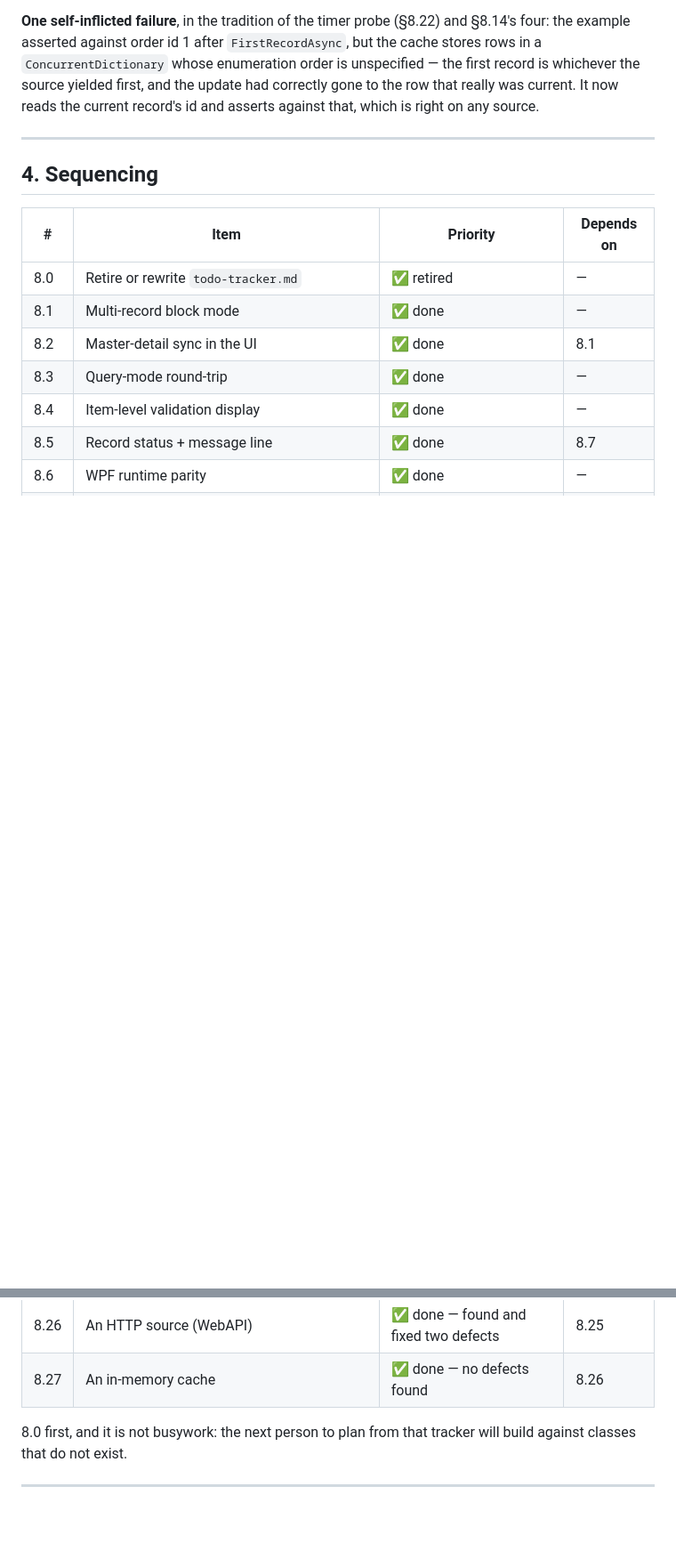
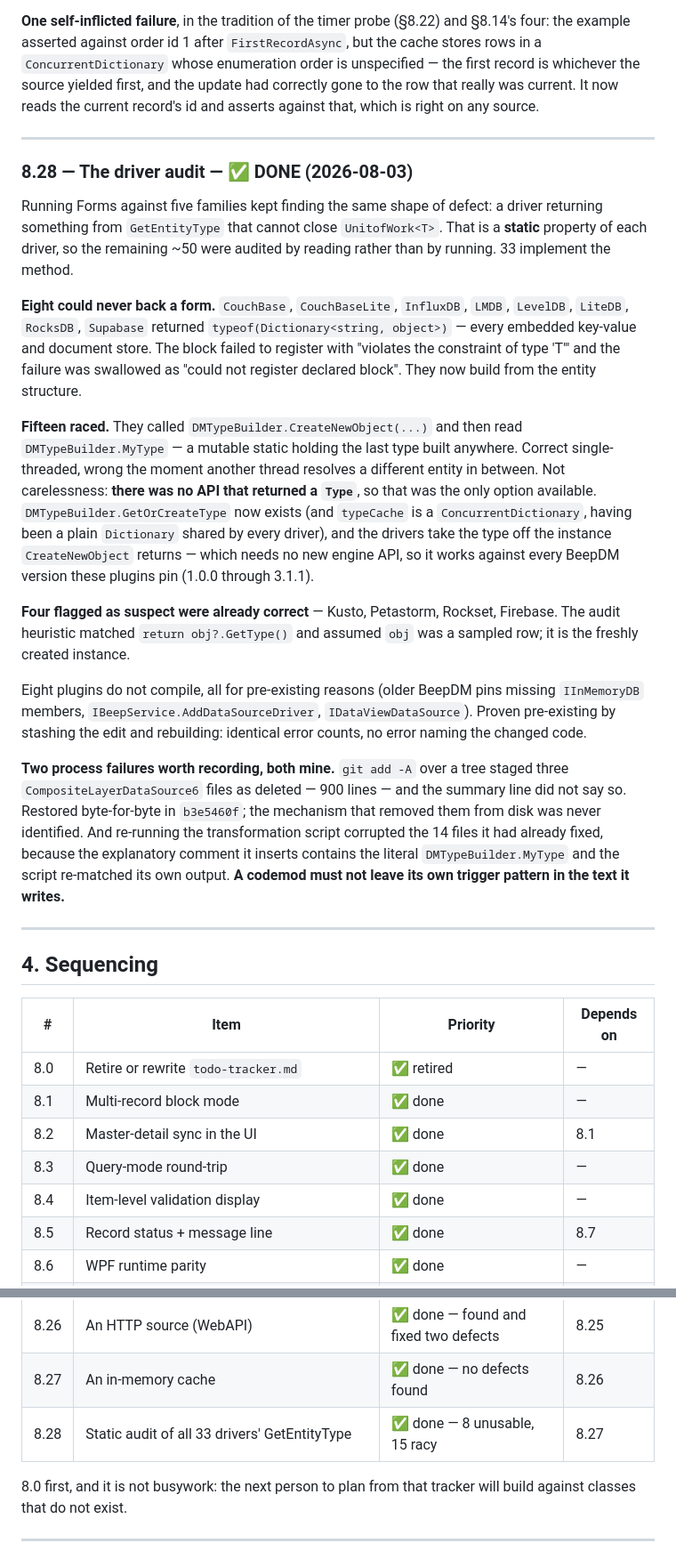
Before and after one commit to The-Tech-Idea/Beep.Winform.Data.Integrated, a Markdown page: Beep.Winform.Data.Integrated.Controls/.plans/08-winform-thin-ui-completion.md, 2 parts joined by grey strips. Shown at 89% size. Drawn GitHub-style; blank space fills up the shorter version.

Commit message:
Plan: record 8.28, the driver audit, and reopen three items
The family sweep kept finding the same defect shape, so the remaining ~50
drivers were audited statically. Eight could never back a form; fifteen read a
mutable static because no API returned a Type; four flagged as suspect were
already correct.

Section 6 grows rather than shrinks, which is the honest result: the shared
"TheTechIdea.Classes" namespace across eleven drivers needs a decision, and
eight plugins cannot be verified because they do not compile.

Also records two process failures of mine: `git add -A` committing a deletion
the summary line did not show, and a codemod that corrupted its own output
because the comment it inserts contained its own trigger pattern.

Co-Authored-By: Claude Opus 5 (1M context) <noreply@anthropic.com>

```diff
--- a/Beep.Winform.Data.Integrated.Controls/.plans/08-winform-thin-ui-completion.md
+++ b/Beep.Winform.Data.Integrated.Controls/.plans/08-winform-thin-ui-completion.md
@@ -1132,6 +1132,50 @@ current record's id and asserts against that, which is right on any source.
 
 ---
 
+### 8.28 — The driver audit — ✅ DONE (2026-08-03)
+
+Running Forms against five families kept finding the same shape of defect: a
+driver returning something from `GetEntityType` that cannot close
+`UnitofWork<T>`. That is a **static** property of each driver, so the remaining
+~50 were audited by reading rather than by running. 33 implement the method.
+
+**Eight could never back a form.** `CouchBase`, `CouchBaseLite`, `InfluxDB`,
+`LMDB`, `LevelDB`, `LiteDB`, `RocksDB`, `Supabase` returned
+`typeof(Dictionary<string, object>)` — every embedded key-value and document
+store. The block failed to register with "violates the constraint of type 'T'"
+and the failure was swallowed as "could not register declared block". They now
+build from the entity structure.
+
+**Fifteen raced.** They called `DMTypeBuilder.CreateNewObject(...)` and then read
+`DMTypeBuilder.MyType` — a mutable static holding the last type built anywhere.
+Correct single-threaded, wrong the moment another thread resolves a different
+entity in between. Not carelessness: **there was no API that returned a `Type`**,
+so that was the only option available. `DMTypeBuilder.GetOrCreateType` now exists
+(and `typeCache` is a `ConcurrentDictionary`, having been a plain `Dictionary`
+shared by every driver), and the drivers take the type off the instance
+`CreateNewObject` returns — which needs no new engine API, so it works against
+every BeepDM version these plugins pin (1.0.0 through 3.1.1).
+
+**Four flagged as suspect were already correct** — Kusto, Petastorm, Rockset,
+Firebase. The audit heuristic matched `return obj?.GetType()` and assumed `obj`
+was a sampled row; it is the freshly created instance.
+
+Eight plugins do not compile, all for pre-existing reasons (older BeepDM pins
+missing `IInMemoryDB` members, `IBeepService.AddDataSourceDriver`,
+`IDataViewDataSource`). Proven pre-existing by stashing the edit and rebuilding:
+identical error counts, no error naming the changed code.
+
+**Two process failures worth recording, both mine.**
+`git add -A` over a tree staged three `CompositeLayerDataSource6` files as
+deleted — 900 lines — and the summary line did not say so. Restored byte-for-byte
+in `b3e5460f`; the mechanism that removed them from disk was never identified.
+And re-running the transformation script corrupted the 14 files it had already
+fixed, because the explanatory comment it inserts contains the literal
+`DMTypeBuilder.MyType` and the script re-matched its own output. **A codemod must
+not leave its own trigger pattern in the text it writes.**
+
+---
+
 ## 4. Sequencing
 
 | # | Item | Priority | Depends on |
@@ -1164,6 +1208,7 @@ current record's id and asserts against that, which is right on any source.
 | 8.25 | A document store (NoSQL) | ✅ done — found and fixed two defects | 8.24 |
 | 8.26 | An HTTP source (WebAPI) | ✅ done — found and fixed two defects | 8.25 |
 | 8.27 | An in-memory cache | ✅ done — no defects found | 8.26 |
+| 8.28 | Static audit of all 33 drivers' GetEntityType | ✅ done — 8 unusable, 15 racy | 8.27 |
 
 8.0 first, and it is not busywork: the next person to plan from that tracker will
 build against classes that do not exist.
```
Also changed, not shown: other parts of Beep.Winform.Data.Integrated.Controls/.plans/08-winform-thin-ui-completion.md (+2 -0 lines).
